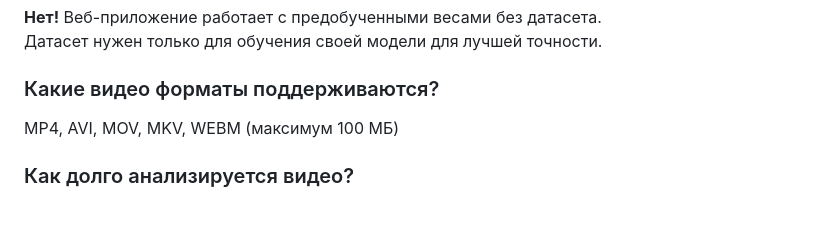
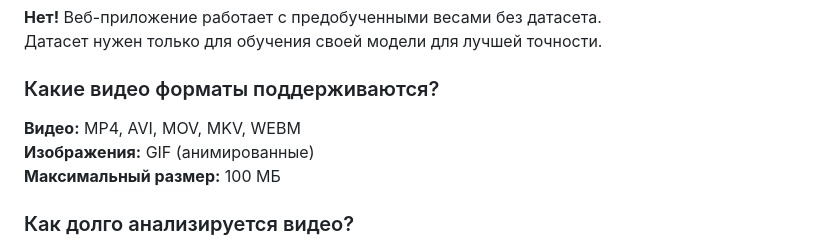
Before and after one commit to Mevinss/Deepfake-Detection-Compression-Study, a Markdown page: QUICKSTART_RU.md, the part around one of its changes. Rendered like a GitHub page; blank space fills up the shorter version.

```diff
--- a/QUICKSTART_RU.md
+++ b/QUICKSTART_RU.md
@@ -118,7 +142,9 @@ device = torch.device("cpu")  # Вместо auto-detection
 
 ### Какие видео форматы поддерживаются?
 
-MP4, AVI, MOV, MKV, WEBM (максимум 100 МБ)
+**Видео:** MP4, AVI, MOV, MKV, WEBM
+**Изображения:** GIF (анимированные)
+**Максимальный размер:** 100 МБ
 
 ### Как долго анализируется видео?
 
```
Also changed, not shown: other parts of QUICKSTART_RU.md (+30 -6 lines).
